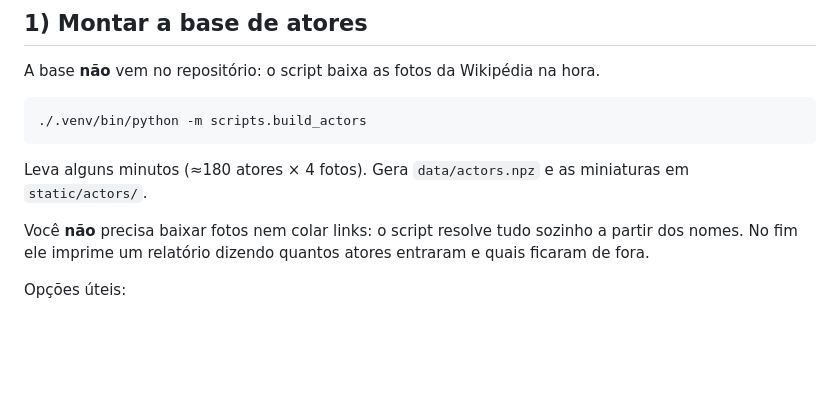
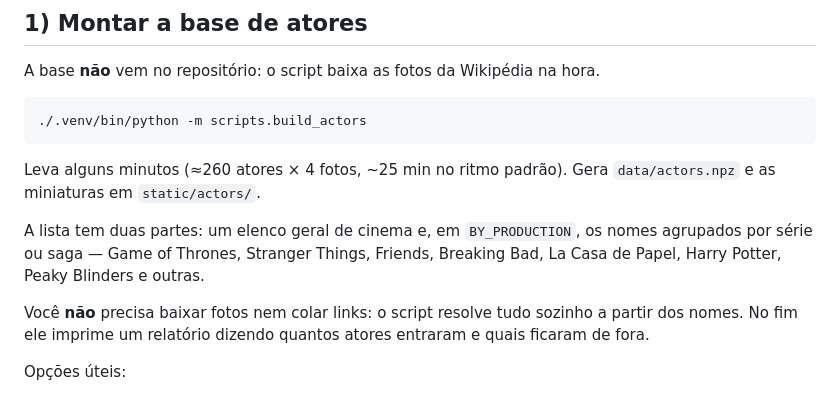
Before and after one commit to rikosoo/Iaface, a Markdown page: README.md, the part around the change. Rendered like a GitHub page; blank space fills up the shorter version.

Commit message:
Atualiza o README com o novo tamanho da base de atores
A lista passou de ~180 para 263 nomes, e ganhou a seção agrupada por
produção. O tempo estimado do build acompanha.

Co-Authored-By: Claude Opus 5 <noreply@anthropic.com>

````diff
--- a/README.md
+++ b/README.md
@@ -127,8 +127,12 @@ A base **não** vem no repositório: o script baixa as fotos da Wikipédia na ho
 ./.venv/bin/python -m scripts.build_actors
 ```
 
-Leva alguns minutos (≈180 atores × 4 fotos). Gera `data/actors.npz` e as
-miniaturas em `static/actors/`.
+Leva alguns minutos (≈260 atores × 4 fotos, ~25 min no ritmo padrão). Gera
+`data/actors.npz` e as miniaturas em `static/actors/`.
+
+A lista tem duas partes: um elenco geral de cinema e, em `BY_PRODUCTION`, os
+nomes agrupados por série ou saga — Game of Thrones, Stranger Things, Friends,
+Breaking Bad, La Casa de Papel, Harry Potter, Peaky Blinders e outras.
 
 Você **não** precisa baixar fotos nem colar links: o script resolve tudo
 sozinho a partir dos nomes. No fim ele imprime um relatório dizendo quantos
````
